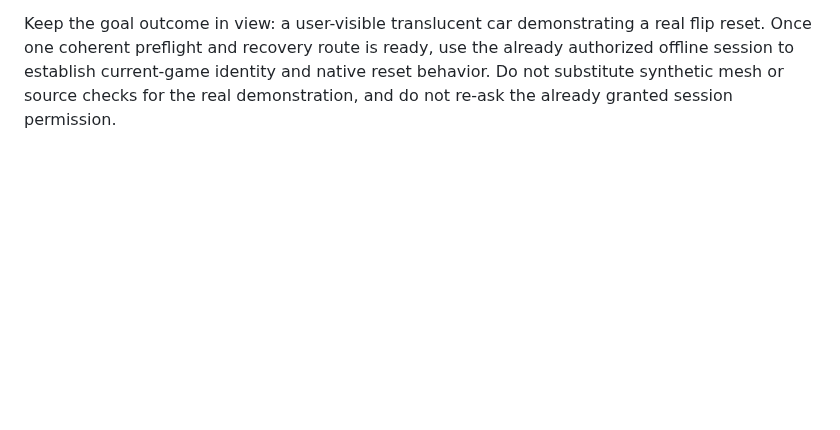
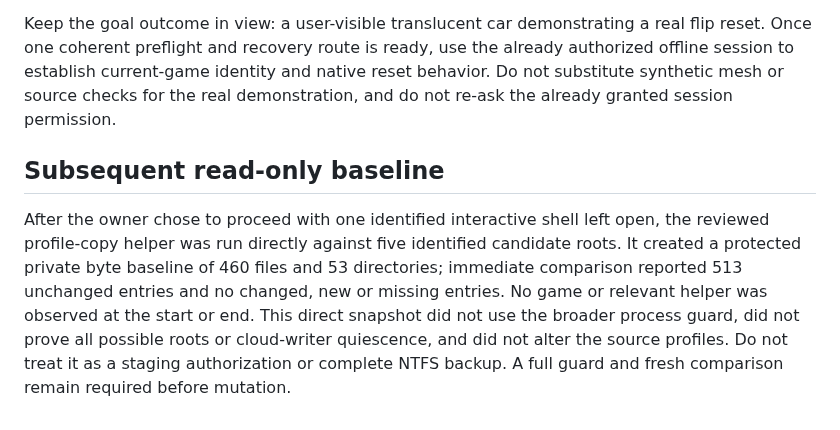
Before and after one commit to sloppamadewithlove/my-career-training, a Markdown page: docs/evidence/2026-11-06-observer-preflight-workflow-review.md, the part around the change. Rendered like a GitHub page; blank space fills up the shorter version.

Commit message:
Record private observer baseline

```diff
--- a/docs/evidence/2026-11-06-observer-preflight-workflow-review.md
+++ b/docs/evidence/2026-11-06-observer-preflight-workflow-review.md
@@ -49,3 +49,15 @@ real flip reset. Once one coherent preflight and recovery route is ready, use
 the already authorized offline session to establish current-game identity and
 native reset behavior. Do not substitute synthetic mesh or source checks for
 the real demonstration, and do not re-ask the already granted session permission.
+
+## Subsequent read-only baseline
+
+After the owner chose to proceed with one identified interactive shell left
+open, the reviewed profile-copy helper was run directly against five identified
+candidate roots. It created a protected private byte baseline of 460 files and
+53 directories; immediate comparison reported 513 unchanged entries and no
+changed, new or missing entries. No game or relevant helper was observed at the
+start or end. This direct snapshot did not use the broader process guard, did
+not prove all possible roots or cloud-writer quiescence, and did not alter the
+source profiles. Do not treat it as a staging authorization or complete NTFS
+backup. A full guard and fresh comparison remain required before mutation.
```
